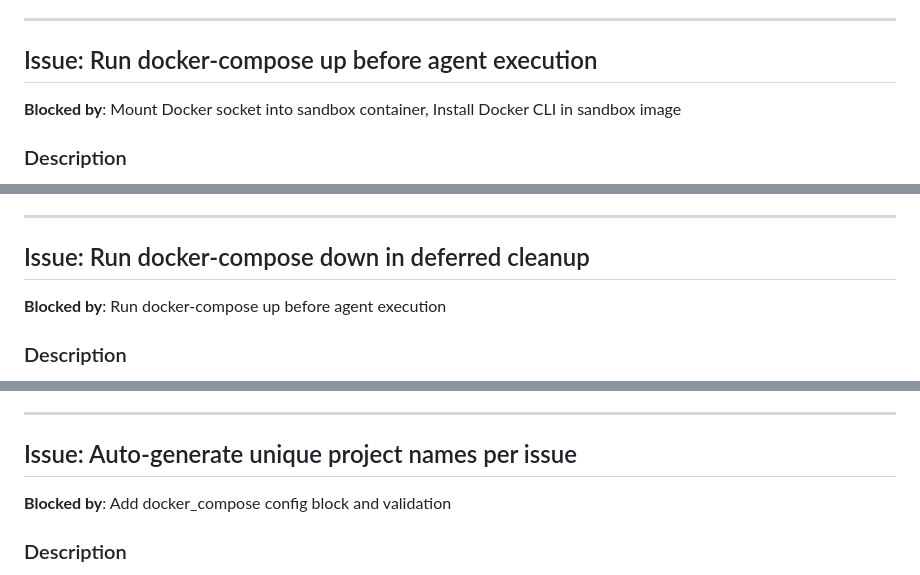
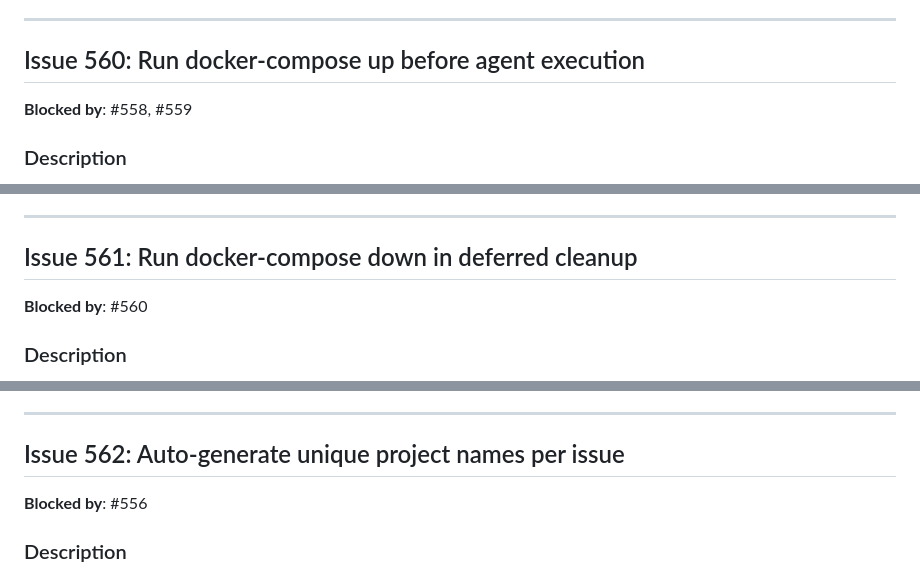
Before and after one commit to peter-stratton/dark-factory, a Markdown page: docs/planning/phase-25-docker-socket-mount-and-compose-lifecycle.md, 3 parts joined by grey strips. Drawn GitHub-style.

```diff
--- a/docs/planning/phase-25-docker-socket-mount-and-compose-lifecycle.md
+++ b/docs/planning/phase-25-docker-socket-mount-and-compose-lifecycle.md
@@ -138,9 +138,9 @@ plugin in the sandbox container image so compose commands can be executed.
 
 ---
 
-## Issue: Run docker-compose up before agent execution
+## Issue 560: Run docker-compose up before agent execution
 
-**Blocked by**: Mount Docker socket into sandbox container, Install Docker CLI in sandbox image
+**Blocked by**: #558, #559
 
 ### Description
 
@@ -174,9 +174,9 @@ host network. The agent's tests connect to them via localhost ports.
 
 ---
 
-## Issue: Run docker-compose down in deferred cleanup
+## Issue 561: Run docker-compose down in deferred cleanup
 
-**Blocked by**: Run docker-compose up before agent execution
+**Blocked by**: #560
 
 ### Description
 
@@ -209,9 +209,9 @@ context cancellation, or agent crashes.
 
 ---
 
-## Issue: Auto-generate unique project names per issue
+## Issue 562: Auto-generate unique project names per issue
 
-**Blocked by**: Add docker_compose config block and validation
+**Blocked by**: #556
 
 ### Description
 
```
Also changed, not shown: other parts of docs/planning/phase-25-docker-socket-mount-and-compose-lifecycle.md (+11 -11 lines), docs/ROADMAP.md (+4 -0 lines).
